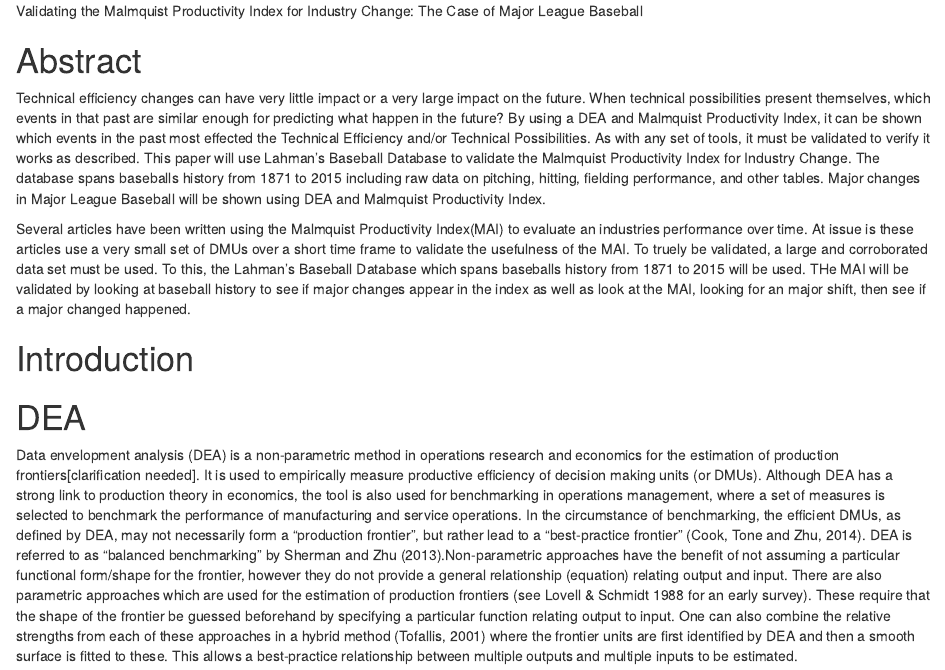
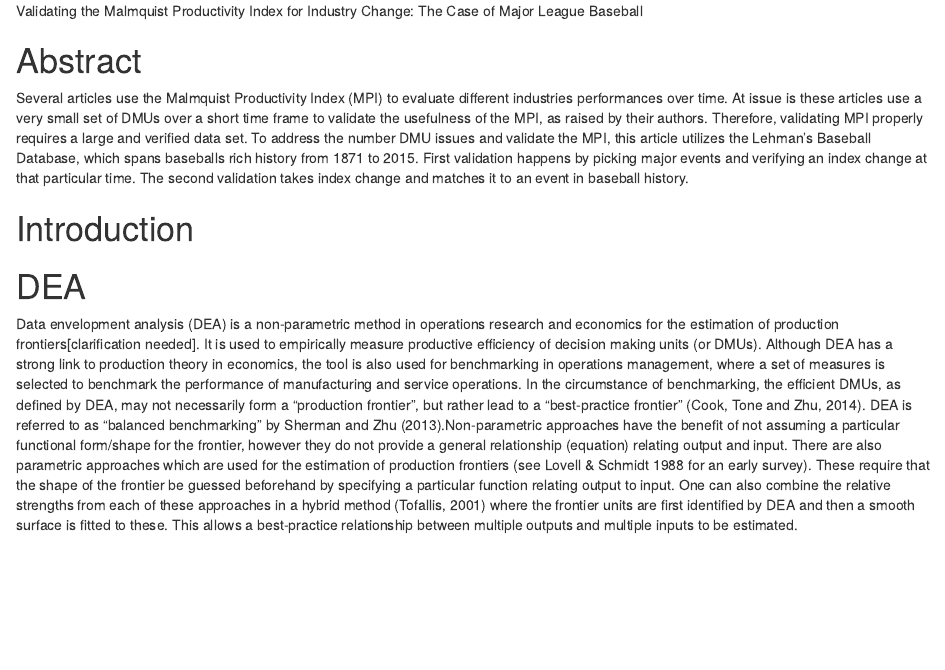
Before and after one commit to ctimothy/Capstone, an R Markdown document (reports/summary.rmd): the page in a window 1100 px wide, from its top. Rendered offline with R 4.5, knitr and Pandoc, with nearby package versions; drawn as R Markdown's standard HTML page in place of the format the file asks for.

Commit message:
Fixed abstract to be more readable.

```diff
--- a/reports/summary.rmd
+++ b/reports/summary.rmd
@@ -5,9 +5,7 @@ Validating the Malmquist Productivity Index for Industry Change:  The Case of Ma
 
 # Abstract
 
-Technical efficiency changes can have very little impact or a very large impact on the future. When technical possibilities present themselves, which events in that past are similar enough for predicting what happen in the future?  By using a DEA and Malmquist Productivity Index, it can be shown which events in the past most effected the Technical Efficiency and/or Technical Possibilities. As with any set of tools, it must be validated to verify it works as described. This paper will use Lahman’s Baseball Database to validate the Malmquist Productivity Index for Industry Change.  The database spans baseballs history from 1871 to 2015 including raw data on pitching, hitting, fielding performance, and other tables. Major changes in Major League Baseball will be shown using DEA and Malmquist Productivity Index.
-
-Several articles have been written using the Malmquist Productivity Index(MAI) to evaluate an industries performance over time. At issue is these articles use a very small set of DMUs over a short time frame to validate the usefulness of the MAI. To truely be validated, a large and corroborated data set must be used. To this, the Lahman’s Baseball Database which spans baseballs history from 1871 to 2015 will be used. THe MAI will be validated by looking at baseball history to see if major changes appear in the index as well as look at the MAI, looking for an major shift, then see if a major changed happened.
+Several articles use the Malmquist Productivity Index (MPI) to evaluate different industries performances over time. At issue is these articles use a very small set of DMUs over a short time frame to validate the usefulness of the MPI, as raised by their authors. Therefore, validating MPI properly requires a large and verified data set. To address the number DMU issues and validate the MPI, this article utilizes the Lehman’s Baseball Database, which spans baseballs rich history from 1871 to 2015. First validation happens by picking major events and verifying an index change at that particular time. The second validation takes index change and matches it to an event in baseball history.
 
 # Introduction
 
```
